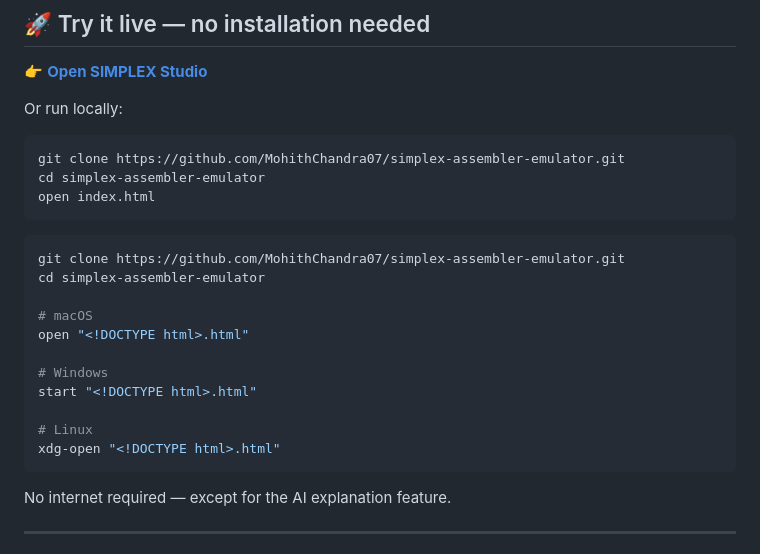
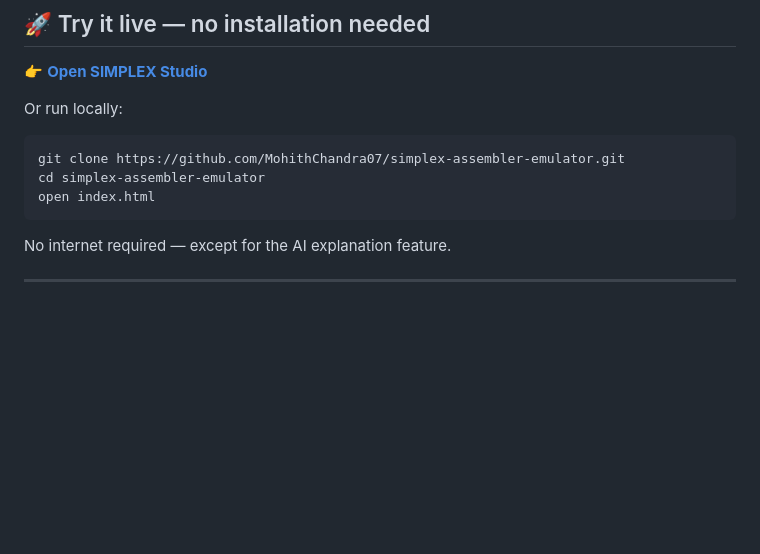
Before and after one commit to MohithChandra07/simplex-assembler-emulator, a Markdown page: README.md, the part around the change. Rendered like a GitHub page; blank space fills up the shorter version.

````diff
--- a/README.md
+++ b/README.md
@@ -87,20 +87,6 @@ Or run locally:
 git clone https://github.com/MohithChandra07/simplex-assembler-emulator.git
 cd simplex-assembler-emulator
 open index.html
-```
-
-```bash
-git clone https://github.com/MohithChandra07/simplex-assembler-emulator.git
-cd simplex-assembler-emulator
-
-# macOS
-open "<!DOCTYPE html>.html"
-
-# Windows
-start "<!DOCTYPE html>.html"
-
-# Linux
-xdg-open "<!DOCTYPE html>.html"
 ```
 
 No internet required — except for the AI explanation feature.
````
